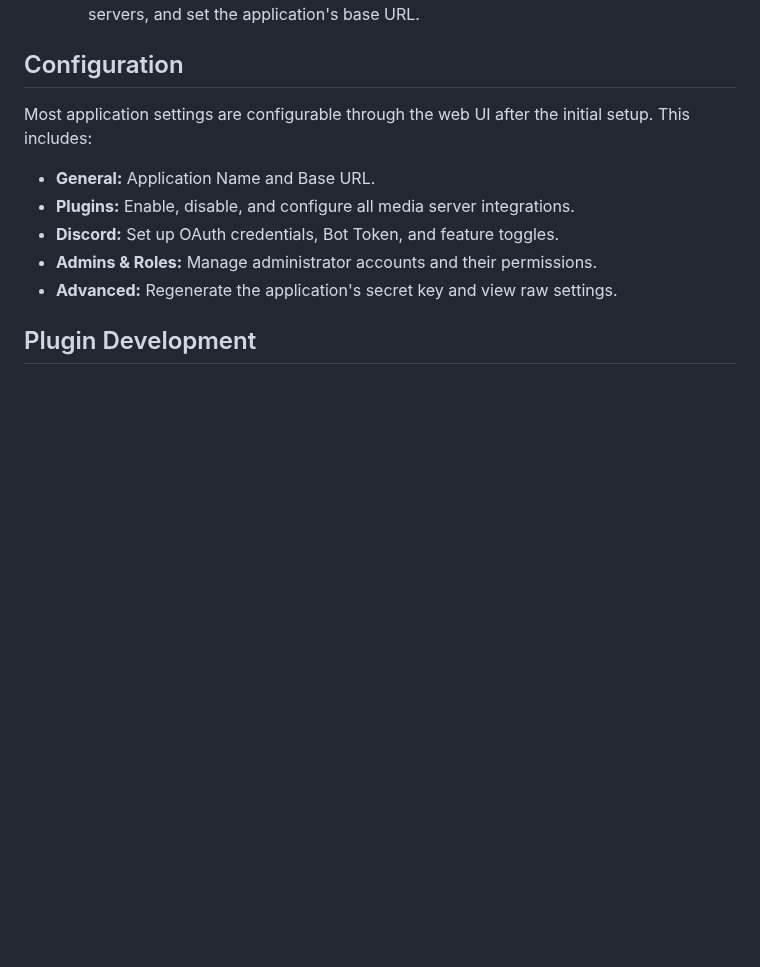
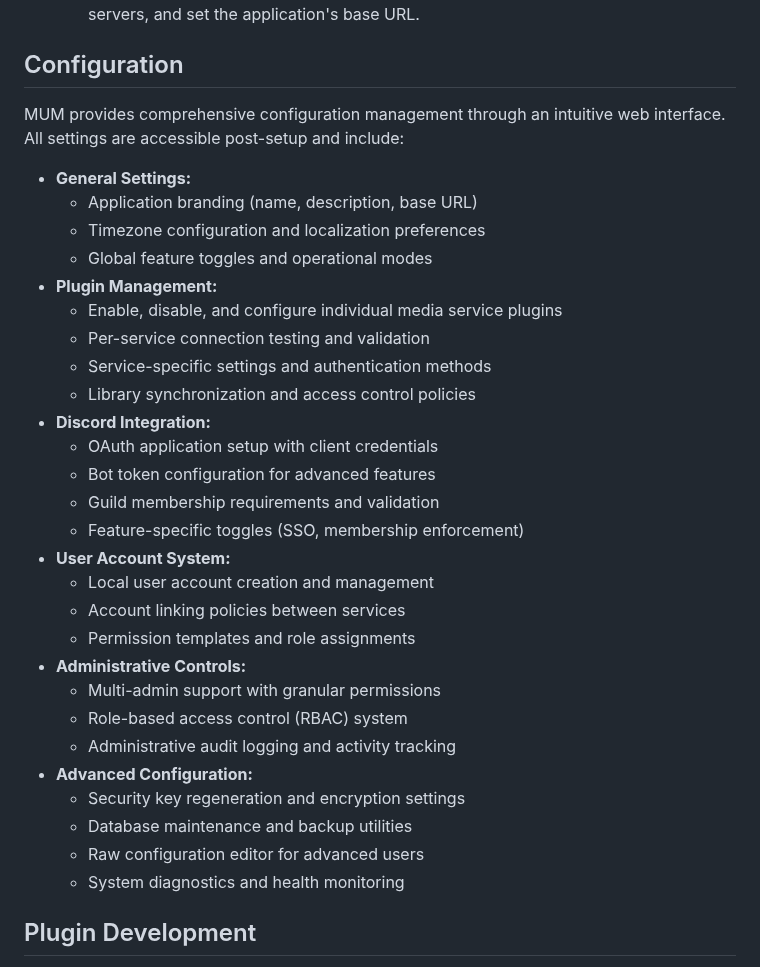
Before and after one commit to themaluxis/MUM, a Markdown page: README.md, the part around one of its changes. GitHub-like rendering; blank space fills up the shorter version.

```diff
--- a/README.md
+++ b/README.md
@@ -95,13 +101,35 @@ The easiest way to deploy MUM is with Docker.
 
 ## Configuration
 
-Most application settings are configurable through the web UI after the initial setup. This includes:
+MUM provides comprehensive configuration management through an intuitive web interface. All settings are accessible post-setup and include:
 
-*   **General:** Application Name and Base URL.
-*   **Plugins:** Enable, disable, and configure all media server integrations.
-*   **Discord:** Set up OAuth credentials, Bot Token, and feature toggles.
-*   **Admins & Roles:** Manage administrator accounts and their permissions.
-*   **Advanced:** Regenerate the application's secret key and view raw settings.
+*   **General Settings:**
+    *   Application branding (name, description, base URL)
+    *   Timezone configuration and localization preferences
+    *   Global feature toggles and operational modes
+*   **Plugin Management:**
+    *   Enable, disable, and configure individual media service plugins
+    *   Per-service connection testing and validation
+    *   Service-specific settings and authentication methods
+    *   Library synchronization and access control policies
+*   **Discord Integration:**
+    *   OAuth application setup with client credentials
+    *   Bot token configuration for advanced features
+    *   Guild membership requirements and validation
+    *   Feature-specific toggles (SSO, membership enforcement)
+*   **User Account System:**
+    *   Local user account creation and management
+    *   Account linking policies between services
+    *   Permission templates and role assignments
+*   **Administrative Controls:**
+    *   Multi-admin support with granular permissions
+    *   Role-based access control (RBAC) system
+    *   Administrative audit logging and activity tracking
+*   **Advanced Configuration:**
+    *   Security key regeneration and encryption settings
+    *   Database maintenance and backup utilities
+    *   Raw configuration editor for advanced users
+    *   System diagnostics and health monitoring
 
 ## Plugin Development
 
```
Also changed, not shown: other parts of README.md (+42 -36 lines).
